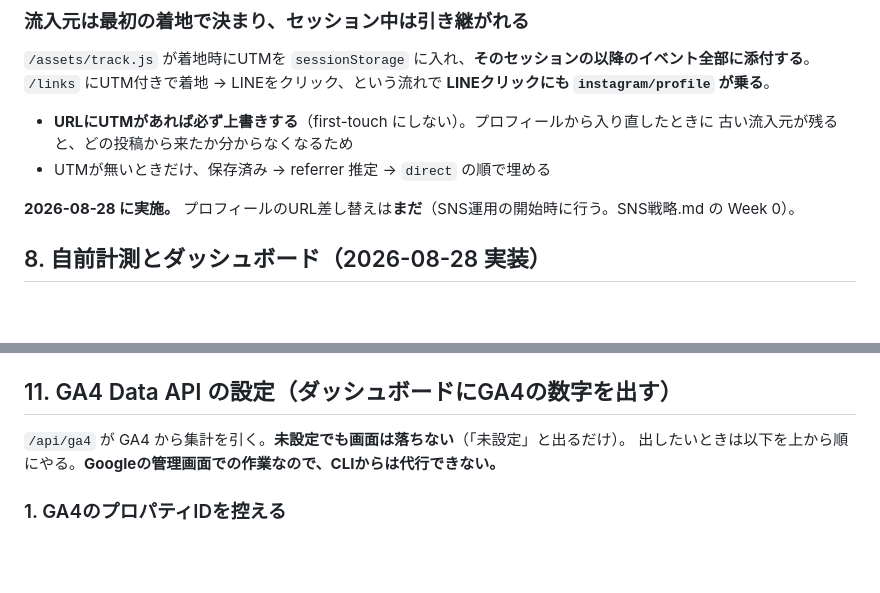
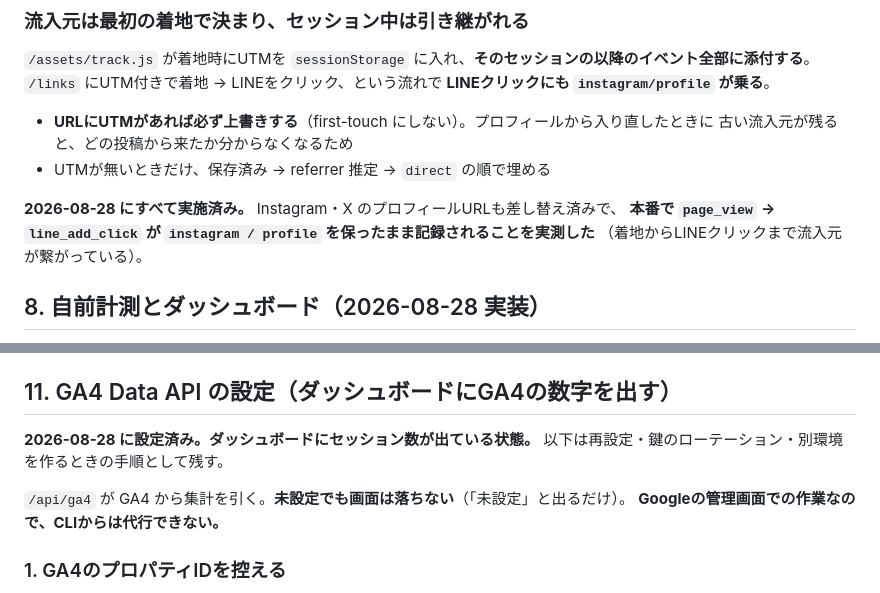
Before and after one commit to kinenbiplanner-source/kinenbi-planner, a Markdown page: メディア方針/計測設計.md, 2 parts joined by grey strips. Drawn GitHub-style; blank space fills up the shorter version.

```diff
--- a/メディア方針/計測設計.md
+++ b/メディア方針/計測設計.md
@@ -161,7 +161,9 @@ SNSに貼るリンクには必ずUTMを付ける。
   古い流入元が残ると、どの投稿から来たか分からなくなるため
 - UTMが無いときだけ、保存済み → referrer 推定 → `direct` の順で埋める
 
-**2026-08-28 に実施。** プロフィールのURL差し替えは**まだ**（SNS運用の開始時に行う。SNS戦略.md の Week 0）。
+**2026-08-28 にすべて実施済み。** Instagram・X のプロフィールURLも差し替え済みで、
+**本番で `page_view` → `line_add_click` が `instagram / profile` を保ったまま記録されることを実測した**
+（着地からLINEクリックまで流入元が繋がっている）。
 
 ## 8. 自前計測とダッシュボード（2026-08-28 実装）
 
@@ -242,8 +244,11 @@ SNSに貼るリンクには必ずUTMを付ける。
 
 ## 11. GA4 Data API の設定（ダッシュボードにGA4の数字を出す）
 
+**2026-08-28 に設定済み。ダッシュボードにセッション数が出ている状態。**
+以下は再設定・鍵のローテーション・別環境を作るときの手順として残す。
+
 `/api/ga4` が GA4 から集計を引く。**未設定でも画面は落ちない**（「未設定」と出るだけ）。
-出したいときは以下を上から順にやる。**Googleの管理画面での作業なので、CLIからは代行できない。**
+**Googleの管理画面での作業なので、CLIからは代行できない。**
 
 ### 1. GA4のプロパティIDを控える
 
```
Also changed, not shown: メディア方針/SNS戦略.md (+4 -2 lines), メディア方針/改良ロードマップ.md (+11 -0 lines).
